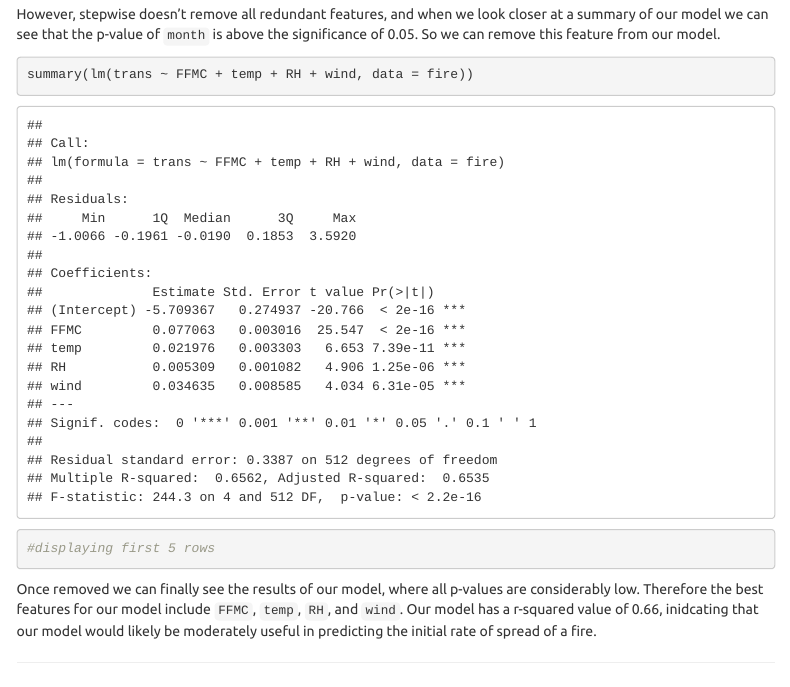
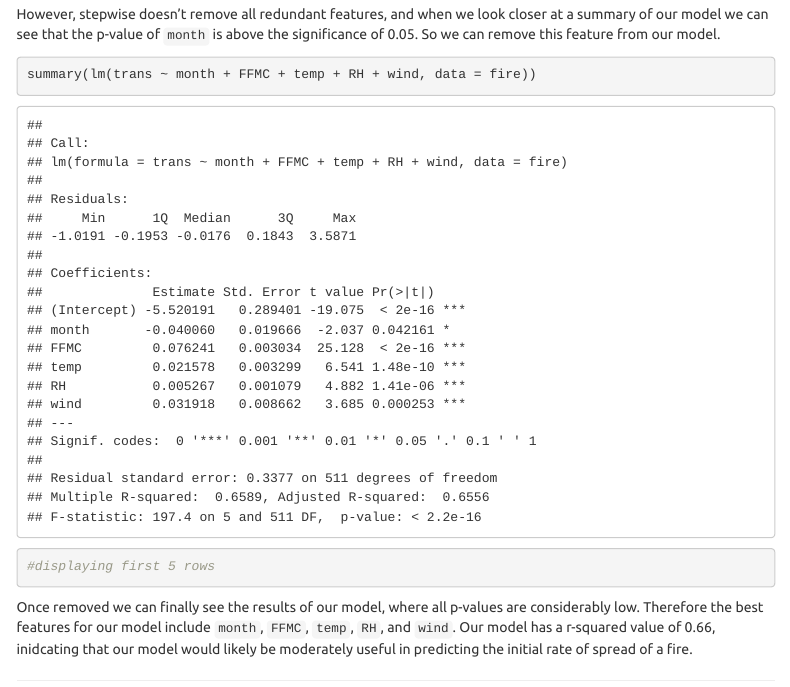
Before and after one commit to edalrami/fire_detection, an R Markdown document (forest_fires.Rmd): the page in a window 1100 px wide, from 8680 px down. Rendered offline with R 4.5, knitr and Pandoc, with nearby package versions; menus at the side of the page are left out.

Commit message:
fixed minor error in model

````diff
--- a/forest_fires.Rmd
+++ b/forest_fires.Rmd
@@ -141,10 +141,10 @@ summary(lm(trans ~ month + FFMC + DC + temp + RH + wind, data = fire))
 However, stepwise doesn't remove all redundant features, and when we look closer at a summary of our model we can see that the p-value of `month` is above the significance of 0.05. So we can remove this feature from our model.
 
 ```{r}
-summary(lm(trans ~ FFMC + temp + RH + wind, data = fire))
+summary(lm(trans ~ month + FFMC + temp + RH + wind, data = fire))
 #displaying first 5 rows
 ```
- Once removed we can finally see the results of our model, where all p-values are considerably low. Therefore the best features for our model include `FFMC`, `temp`, `RH`, and `wind`. Our model has a r-squared value of 0.66, inidcating that our model would likely be moderately useful in predicting the initial rate of spread of a fire.
+ Once removed we can finally see the results of our model, where all p-values are considerably low. Therefore the best features for our model include `month`, `FFMC`, `temp`, `RH`, and `wind`. Our model has a r-squared value of 0.66, inidcating that our model would likely be moderately useful in predicting the initial rate of spread of a fire.
 
 
 ## Brief Summary
````
Also changed, not shown: forest_fires.html.
